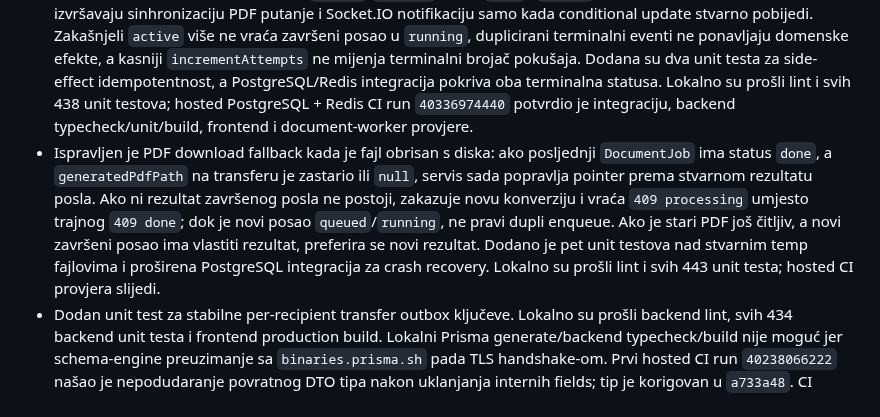
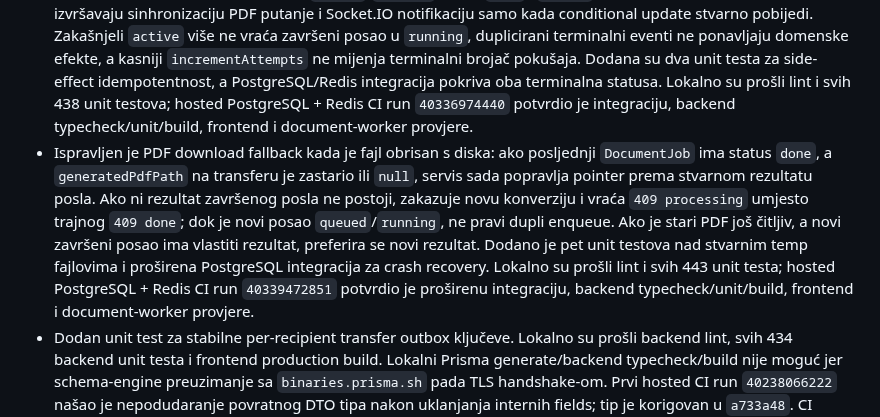
Before and after one commit to mudzy992/inventory-v2, a Markdown page: docs/backend-implementation-plan.md, the part around the change. GitHub-like rendering.

Commit message:
docs: record transfer PDF recovery CI
Co-authored-by: arena-agent <297053741+arena-agent@users.noreply.github.com>

```diff
--- a/docs/backend-implementation-plan.md
+++ b/docs/backend-implementation-plan.md
@@ -208,7 +208,7 @@ Transactional notification outbox je uveden za događaje koji nastaju pri invent
 - Nova PostgreSQL + Redis CI integracija ubija proces unutar `DocumentConversionQueueService.queue.add()` nakon što je stvarni `DocumentJob` već commitovan, ali prije nego što Redis/BullMQ primi posao. Provjerava orphan `queued` red bez `bullJobId`, zatim pokreće stvarni `DocumentConversionEventsService.onModuleInit()` i provjerava da nedostajući BullMQ posao postaje `failed` sa retry porukom; ponovni enqueue mora napraviti novi `DocumentJob` i BullMQ ID, uz sačuvan failed red kao audit istoriju. Test je dodatno otkrio da je enqueue servis vraćao stale objekat bez upravo vezanog `bullJobId`; `attachBullJobId()` sada vraća ažurirani DB red pa je i rezultat enqueue-a konzistentan. Startup recovery sada ne proglašava job izgubljenim tokom prvih 60 sekundi (mogući enqueue u drugoj instanci), a reconciler provjerava aktivne poslove svakih 30 sekundi. Osnovni crash/retry test je prošao u hosted CI run-u `40330663082`.
 - Dodana PostgreSQL + Redis integracija simulira izgubljeni `completed` QueueEvent: stvarni BullMQ worker završi posao nakon prve reconciliation provjere, dok DB red ostane `running`; naredni periodic reconcile čita stvarno `completed` stanje i popravi DB na `done`. CI/npm wiring je dodan, a test je prošao u hosted PostgreSQL + Redis run-u `40333051652` zajedno s backend lint/typecheck/unit/build, frontend i document-worker provjerama.
 - Zatvorena je utrka između asinhronih `active`/`completed`/`failed` QueueEvents handlera: `DocumentJobsService` sada uslovno mijenja status samo iz `queued`/`running`, pa su `done` i `failed` terminalni. Event servis i reconciler izvršavaju sinhronizaciju PDF putanje i Socket.IO notifikaciju samo kada conditional update stvarno pobijedi. Zakašnjeli `active` više ne vraća završeni posao u `running`, duplicirani terminalni eventi ne ponavljaju domenske efekte, a kasniji `incrementAttempts` ne mijenja terminalni brojač pokušaja. Dodana su dva unit testa za side-effect idempotentnost, a PostgreSQL/Redis integracija pokriva oba terminalna statusa. Lokalno su prošli lint i svih 438 unit testova; hosted PostgreSQL + Redis CI run `40336974440` potvrdio je integraciju, backend typecheck/unit/build, frontend i document-worker provjere.
-- Ispravljen je PDF download fallback kada je fajl obrisan s diska: ako posljednji `DocumentJob` ima status `done`, a `generatedPdfPath` na transferu je zastario ili `null`, servis sada popravlja pointer prema stvarnom rezultatu posla. Ako ni rezultat završenog posla ne postoji, zakazuje novu konverziju i vraća `409 processing` umjesto trajnog `409 done`; dok je novi posao `queued`/`running`, ne pravi dupli enqueue. Ako je stari PDF još čitljiv, a novi završeni posao ima vlastiti rezultat, preferira se novi rezultat. Dodano je pet unit testova nad stvarnim temp fajlovima i proširena PostgreSQL integracija za crash recovery. Lokalno su prošli lint i svih 443 unit testa; hosted CI provjera slijedi.
+- Ispravljen je PDF download fallback kada je fajl obrisan s diska: ako posljednji `DocumentJob` ima status `done`, a `generatedPdfPath` na transferu je zastario ili `null`, servis sada popravlja pointer prema stvarnom rezultatu posla. Ako ni rezultat završenog posla ne postoji, zakazuje novu konverziju i vraća `409 processing` umjesto trajnog `409 done`; dok je novi posao `queued`/`running`, ne pravi dupli enqueue. Ako je stari PDF još čitljiv, a novi završeni posao ima vlastiti rezultat, preferira se novi rezultat. Dodano je pet unit testova nad stvarnim temp fajlovima i proširena PostgreSQL integracija za crash recovery. Lokalno su prošli lint i svih 443 unit testa; hosted PostgreSQL + Redis CI run `40339472851` potvrdio je proširenu integraciju, backend typecheck/unit/build, frontend i document-worker provjere.
 - Dodan unit test za stabilne per-recipient transfer outbox ključeve. Lokalno su prošli backend lint, svih 434 backend unit testa i frontend production build. Lokalni Prisma generate/backend typecheck/build nije moguć jer schema-engine preuzimanje sa `binaries.prisma.sh` pada TLS handshake-om. Prvi hosted CI run `40238066222` našao je nepodudaranje povratnog DTO tipa nakon uklanjanja internih fields; tip je korigovan u `a733a48`. CI `40238184749` je potom prošao migraciju/shema validaciju, PostgreSQL/Redis integracije, backend/frontend/document-worker typecheck, testove, buildove i dependency audit.
 
 **Prihvatanje:** poslovni commit ostaje uspješan uz kasniji notification/DOCX kvar; outbox je trajan i idempotentan, DOCX status/retry je vidljiv, a CI potvrđuje migraciju, typecheck/build i konkurentnost.
```
